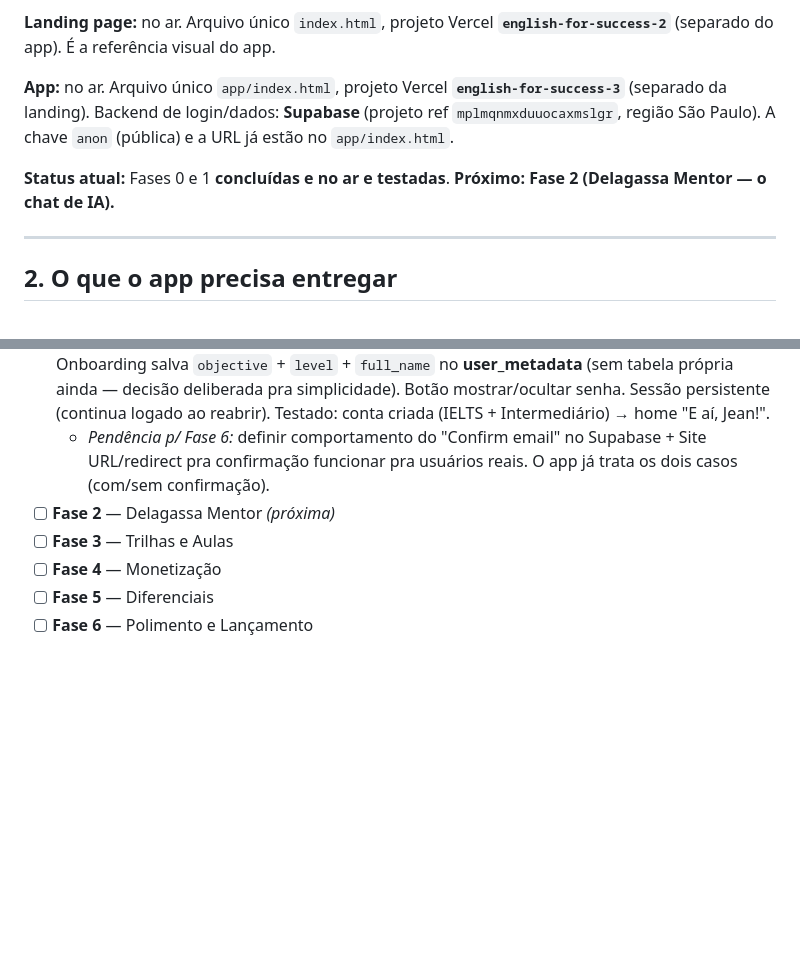
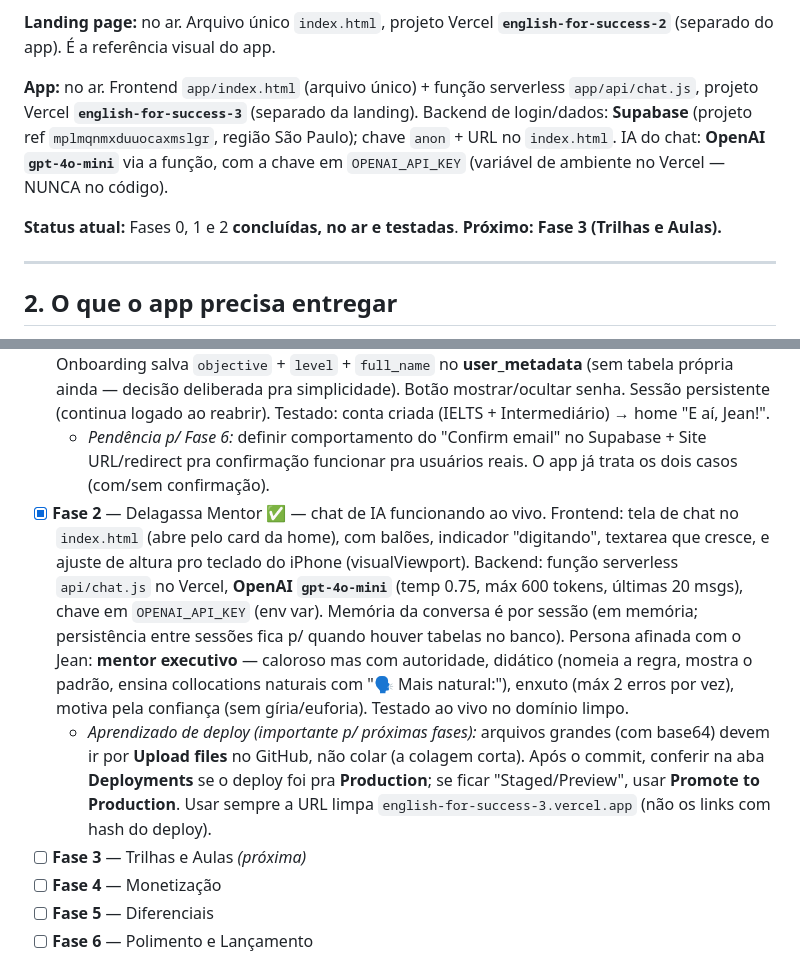
Before and after one commit to jean-ukdev/english-for-success-2-, a Markdown page: document.md, 2 parts joined by grey strips. Rendered like a GitHub page; blank space fills up the shorter version.

```diff
--- a/document.md
+++ b/document.md
@@ -29,9 +29,9 @@
 
 **Landing page:** no ar. Arquivo único `index.html`, projeto Vercel **`english-for-success-2`** (separado do app). É a referência visual do app.
 
-**App:** no ar. Arquivo único `app/index.html`, projeto Vercel **`english-for-success-3`** (separado da landing). Backend de login/dados: **Supabase** (projeto ref `mplmqnmxduuocaxmslgr`, região São Paulo). A chave `anon` (pública) e a URL já estão no `app/index.html`.
+**App:** no ar. Frontend `app/index.html` (arquivo único) + função serverless `app/api/chat.js`, projeto Vercel **`english-for-success-3`** (separado da landing). Backend de login/dados: **Supabase** (projeto ref `mplmqnmxduuocaxmslgr`, região São Paulo); chave `anon` + URL no `index.html`. IA do chat: **OpenAI `gpt-4o-mini`** via a função, com a chave em `OPENAI_API_KEY` (variável de ambiente no Vercel — NUNCA no código).
 
-**Status atual:** Fases 0 e 1 **concluídas e no ar e testadas**. **Próximo: Fase 2 (Delagassa Mentor — o chat de IA).**
+**Status atual:** Fases 0, 1 e 2 **concluídas, no ar e testadas**. **Próximo: Fase 3 (Trilhas e Aulas).**
 
 ---
 
@@ -134,8 +134,9 @@ Princípio: **simples de editar pelo iPhone, segura e profissional.**
 - [x] **Fase 0** — Fundação ✅ — casca do app no ar com a identidade da landing. Projeto Vercel `english-for-success-3` (`english-for-success-3.vercel.app`), repo separado da landing.
 - [x] **Fase 1** — Cadastro e Login ✅ — cadastro, login, onboarding (objetivo + nível) e home personalizada funcionando ao vivo. Supabase ligado (auth via `@supabase/supabase-js` CDN). Onboarding salva `objective` + `level` + `full_name` no **user_metadata** (sem tabela própria ainda — decisão deliberada pra simplicidade). Botão mostrar/ocultar senha. Sessão persistente (continua logado ao reabrir). Testado: conta criada (IELTS + Intermediário) → home "E aí, Jean!".
   - *Pendência p/ Fase 6:* definir comportamento do "Confirm email" no Supabase + Site URL/redirect pra confirmação funcionar pra usuários reais. O app já trata os dois casos (com/sem confirmação).
-- [ ] **Fase 2** — Delagassa Mentor *(próxima)*
-- [ ] **Fase 3** — Trilhas e Aulas
+- [x] **Fase 2** — Delagassa Mentor ✅ — chat de IA funcionando ao vivo. Frontend: tela de chat no `index.html` (abre pelo card da home), com balões, indicador "digitando", textarea que cresce, e ajuste de altura pro teclado do iPhone (visualViewport). Backend: função serverless `api/chat.js` no Vercel, **OpenAI `gpt-4o-mini`** (temp 0.75, máx 600 tokens, últimas 20 msgs), chave em `OPENAI_API_KEY` (env var). Memória da conversa é por sessão (em memória; persistência entre sessões fica p/ quando houver tabelas no banco). Persona afinada com o Jean: **mentor executivo** — caloroso mas com autoridade, didático (nomeia a regra, mostra o padrão, ensina collocations naturais com "🗣️ Mais natural:"), enxuto (máx 2 erros por vez), motiva pela confiança (sem gíria/euforia). Testado ao vivo no domínio limpo.
+  - *Aprendizado de deploy (importante p/ próximas fases):* arquivos grandes (com base64) devem ir por **Upload files** no GitHub, não colar (a colagem corta). Após o commit, conferir na aba **Deployments** se o deploy foi pra **Production**; se ficar "Staged/Preview", usar **Promote to Production**. Usar sempre a URL limpa `english-for-success-3.vercel.app` (não os links com hash do deploy).
+- [ ] **Fase 3** — Trilhas e Aulas *(próxima)*
 - [ ] **Fase 4** — Monetização
 - [ ] **Fase 5** — Diferenciais
 - [ ] **Fase 6** — Polimento e Lançamento
```
